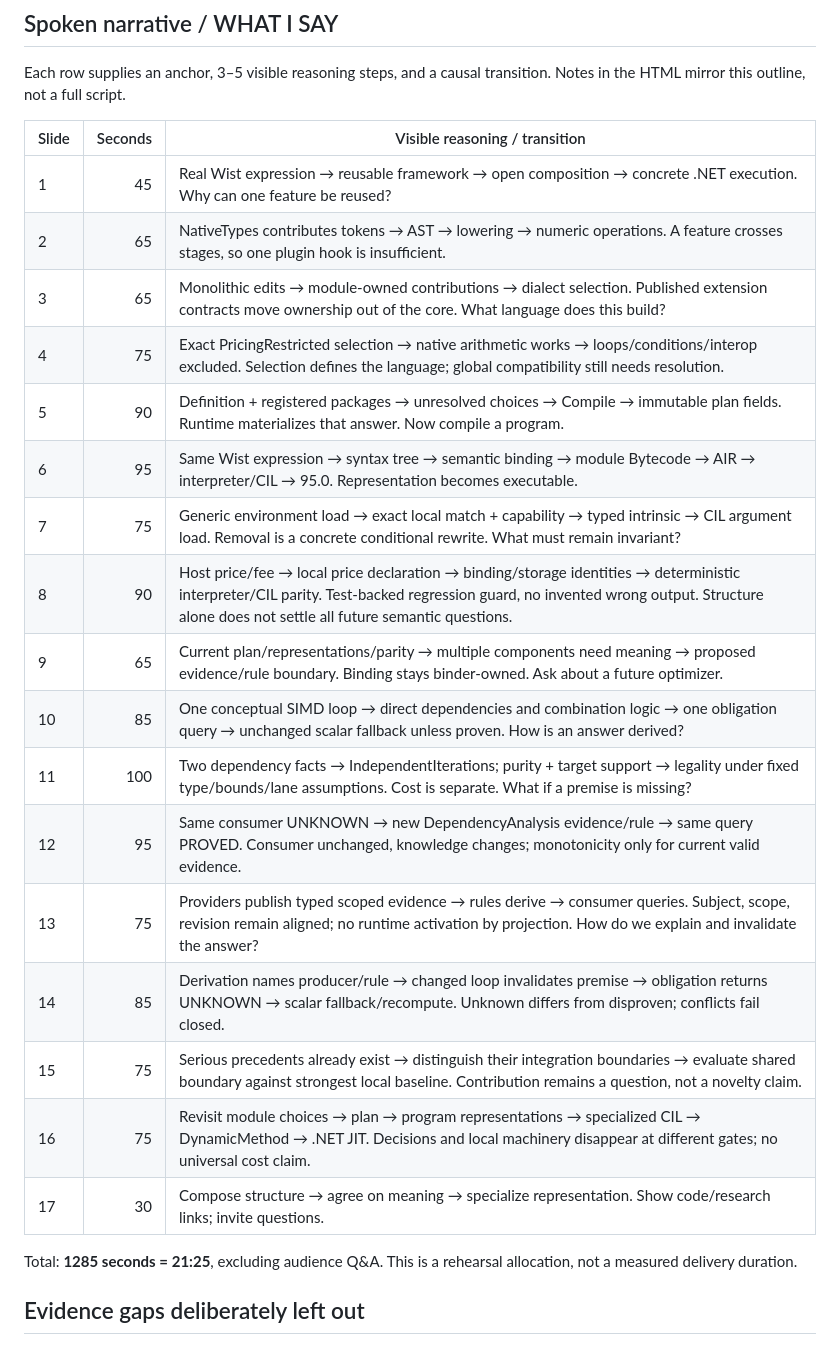
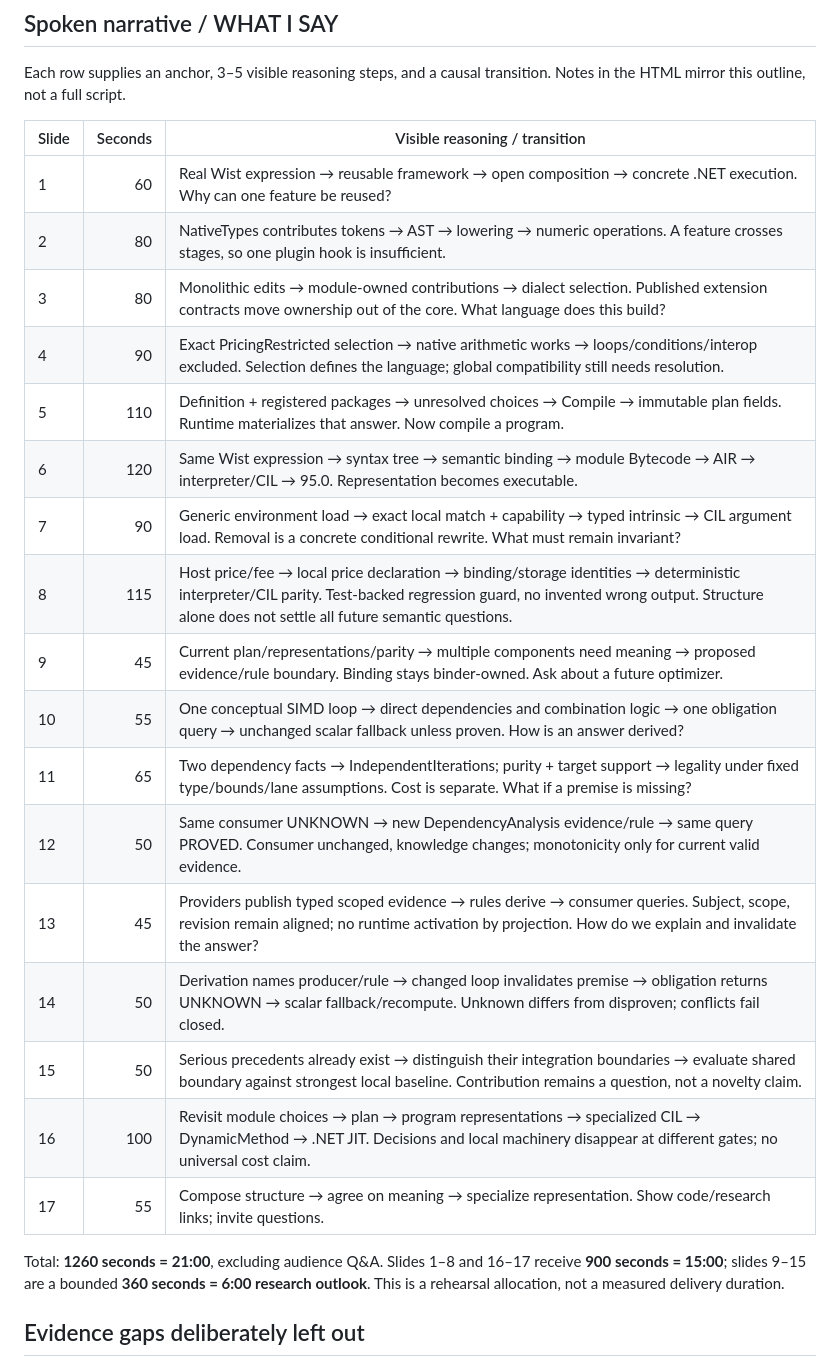
Before and after one commit to Misha1302/lang-dev-presentation-2026, a Markdown page: REBUILD_EVIDENCE.md, the part around the change. Rendered like a GitHub page.

Commit message:
Synchronize final rehearsal allocation evidence

```diff
--- a/REBUILD_EVIDENCE.md
+++ b/REBUILD_EVIDENCE.md
@@ -58,25 +58,25 @@ Each row supplies an anchor, 3–5 visible reasoning steps, and a causal transit
 
 | Slide | Seconds | Visible reasoning / transition |
 |---|---:|---|
-| 1 | 45 | Real Wist expression → reusable framework → open composition → concrete .NET execution. Why can one feature be reused? |
-| 2 | 65 | NativeTypes contributes tokens → AST → lowering → numeric operations. A feature crosses stages, so one plugin hook is insufficient. |
-| 3 | 65 | Monolithic edits → module-owned contributions → dialect selection. Published extension contracts move ownership out of the core. What language does this build? |
-| 4 | 75 | Exact PricingRestricted selection → native arithmetic works → loops/conditions/interop excluded. Selection defines the language; global compatibility still needs resolution. |
-| 5 | 90 | Definition + registered packages → unresolved choices → Compile → immutable plan fields. Runtime materializes that answer. Now compile a program. |
-| 6 | 95 | Same Wist expression → syntax tree → semantic binding → module Bytecode → AIR → interpreter/CIL → 95.0. Representation becomes executable. |
-| 7 | 75 | Generic environment load → exact local match + capability → typed intrinsic → CIL argument load. Removal is a concrete conditional rewrite. What must remain invariant? |
-| 8 | 90 | Host price/fee → local price declaration → binding/storage identities → deterministic interpreter/CIL parity. Test-backed regression guard, no invented wrong output. Structure alone does not settle all future semantic questions. |
-| 9 | 65 | Current plan/representations/parity → multiple components need meaning → proposed evidence/rule boundary. Binding stays binder-owned. Ask about a future optimizer. |
-| 10 | 85 | One conceptual SIMD loop → direct dependencies and combination logic → one obligation query → unchanged scalar fallback unless proven. How is an answer derived? |
-| 11 | 100 | Two dependency facts → IndependentIterations; purity + target support → legality under fixed type/bounds/lane assumptions. Cost is separate. What if a premise is missing? |
-| 12 | 95 | Same consumer UNKNOWN → new DependencyAnalysis evidence/rule → same query PROVED. Consumer unchanged, knowledge changes; monotonicity only for current valid evidence. |
-| 13 | 75 | Providers publish typed scoped evidence → rules derive → consumer queries. Subject, scope, revision remain aligned; no runtime activation by projection. How do we explain and invalidate the answer? |
-| 14 | 85 | Derivation names producer/rule → changed loop invalidates premise → obligation returns UNKNOWN → scalar fallback/recompute. Unknown differs from disproven; conflicts fail closed. |
-| 15 | 75 | Serious precedents already exist → distinguish their integration boundaries → evaluate shared boundary against strongest local baseline. Contribution remains a question, not a novelty claim. |
-| 16 | 75 | Revisit module choices → plan → program representations → specialized CIL → DynamicMethod → .NET JIT. Decisions and local machinery disappear at different gates; no universal cost claim. |
-| 17 | 30 | Compose structure → agree on meaning → specialize representation. Show code/research links; invite questions. |
+| 1 | 60 | Real Wist expression → reusable framework → open composition → concrete .NET execution. Why can one feature be reused? |
+| 2 | 80 | NativeTypes contributes tokens → AST → lowering → numeric operations. A feature crosses stages, so one plugin hook is insufficient. |
+| 3 | 80 | Monolithic edits → module-owned contributions → dialect selection. Published extension contracts move ownership out of the core. What language does this build? |
+| 4 | 90 | Exact PricingRestricted selection → native arithmetic works → loops/conditions/interop excluded. Selection defines the language; global compatibility still needs resolution. |
+| 5 | 110 | Definition + registered packages → unresolved choices → Compile → immutable plan fields. Runtime materializes that answer. Now compile a program. |
+| 6 | 120 | Same Wist expression → syntax tree → semantic binding → module Bytecode → AIR → interpreter/CIL → 95.0. Representation becomes executable. |
+| 7 | 90 | Generic environment load → exact local match + capability → typed intrinsic → CIL argument load. Removal is a concrete conditional rewrite. What must remain invariant? |
+| 8 | 115 | Host price/fee → local price declaration → binding/storage identities → deterministic interpreter/CIL parity. Test-backed regression guard, no invented wrong output. Structure alone does not settle all future semantic questions. |
+| 9 | 45 | Current plan/representations/parity → multiple components need meaning → proposed evidence/rule boundary. Binding stays binder-owned. Ask about a future optimizer. |
+| 10 | 55 | One conceptual SIMD loop → direct dependencies and combination logic → one obligation query → unchanged scalar fallback unless proven. How is an answer derived? |
+| 11 | 65 | Two dependency facts → IndependentIterations; purity + target support → legality under fixed type/bounds/lane assumptions. Cost is separate. What if a premise is missing? |
+| 12 | 50 | Same consumer UNKNOWN → new DependencyAnalysis evidence/rule → same query PROVED. Consumer unchanged, knowledge changes; monotonicity only for current valid evidence. |
+| 13 | 45 | Providers publish typed scoped evidence → rules derive → consumer queries. Subject, scope, revision remain aligned; no runtime activation by projection. How do we explain and invalidate the answer? |
+| 14 | 50 | Derivation names producer/rule → changed loop invalidates premise → obligation returns UNKNOWN → scalar fallback/recompute. Unknown differs from disproven; conflicts fail closed. |
+| 15 | 50 | Serious precedents already exist → distinguish their integration boundaries → evaluate shared boundary against strongest local baseline. Contribution remains a question, not a novelty claim. |
+| 16 | 100 | Revisit module choices → plan → program representations → specialized CIL → DynamicMethod → .NET JIT. Decisions and local machinery disappear at different gates; no universal cost claim. |
+| 17 | 55 | Compose structure → agree on meaning → specialize representation. Show code/research links; invite questions. |
 
-Total: **1285 seconds = 21:25**, excluding audience Q&A. This is a rehearsal allocation, not a measured delivery duration.
+Total: **1260 seconds = 21:00**, excluding audience Q&A. Slides 1–8 and 16–17 receive **900 seconds = 15:00**; slides 9–15 are a bounded **360 seconds = 6:00 research outlook**. This is a rehearsal allocation, not a measured delivery duration.
 
 ## Evidence gaps deliberately left out
 
```
